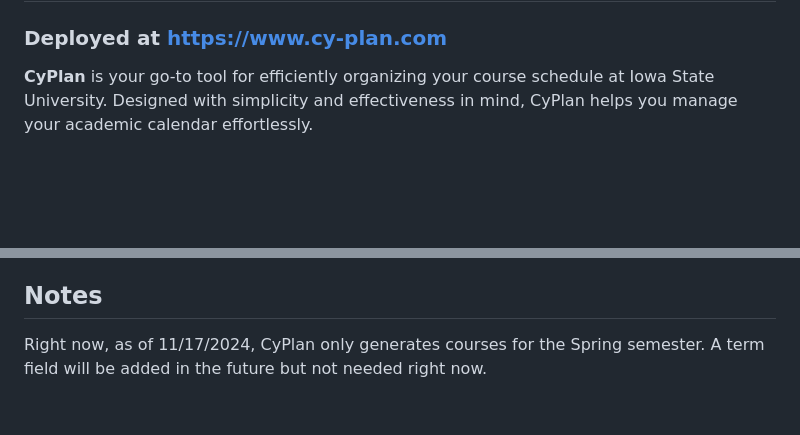
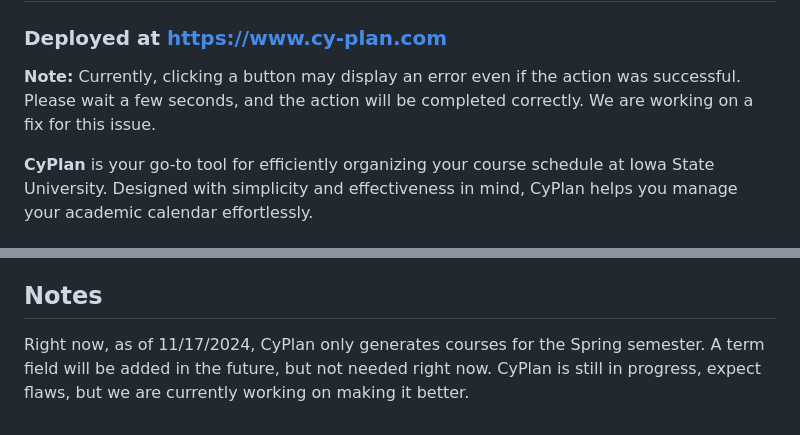
Before and after one commit to lukepattersn/CyPlan, a Markdown page: README.md, 2 parts joined by grey strips. Rendered like a GitHub page; blank space fills up the shorter version.

```diff
--- a/README.md
+++ b/README.md
@@ -1,5 +1,6 @@
 # <img src="https://www.cy-plan.com/images/CyPlan_Logo.png" width="40" height="40"/> CyPlan: Simplifying Course Planning for ISU Students
 ### Deployed at https://www.cy-plan.com
+**Note:** Currently, clicking a button may display an error even if the action was successful. Please wait a few seconds, and the action will be completed correctly. We are working on a fix for this issue.
 
 **CyPlan** is your go-to tool for efficiently organizing your course schedule at Iowa State University. Designed with simplicity and effectiveness in mind, CyPlan helps you manage your academic calendar effortlessly.
 
@@ -94,4 +95,4 @@ If you'd like to run CyPlan locally, follow these steps:
 
 
 ## Notes
-Right now, as of 11/17/2024, CyPlan only generates courses for the Spring semester. A term field will be added in the future but not needed right now.
+Right now, as of 11/17/2024, CyPlan only generates courses for the Spring semester. A term field will be added in the future, but not needed right now. CyPlan is still in progress, expect flaws, but we are currently working on making it better.
```
